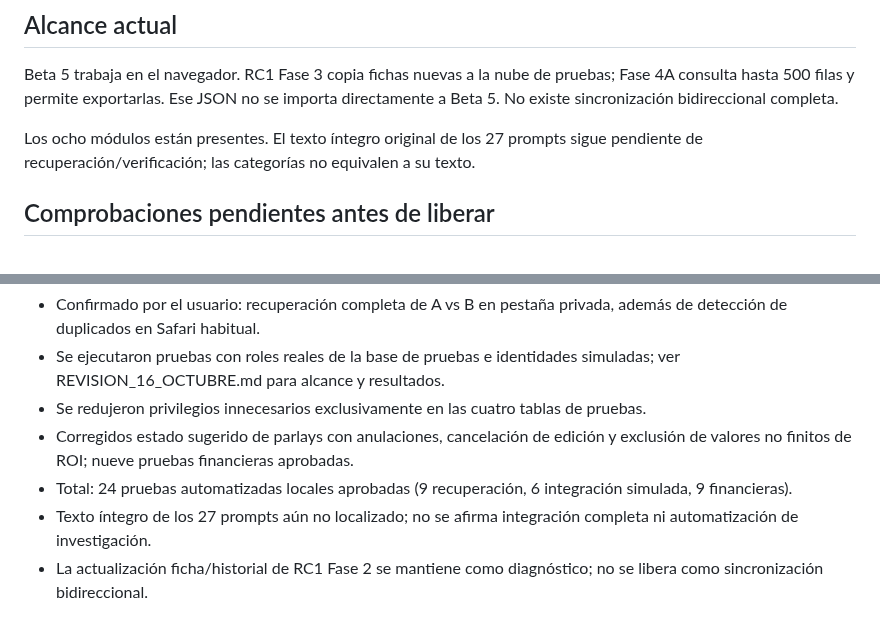
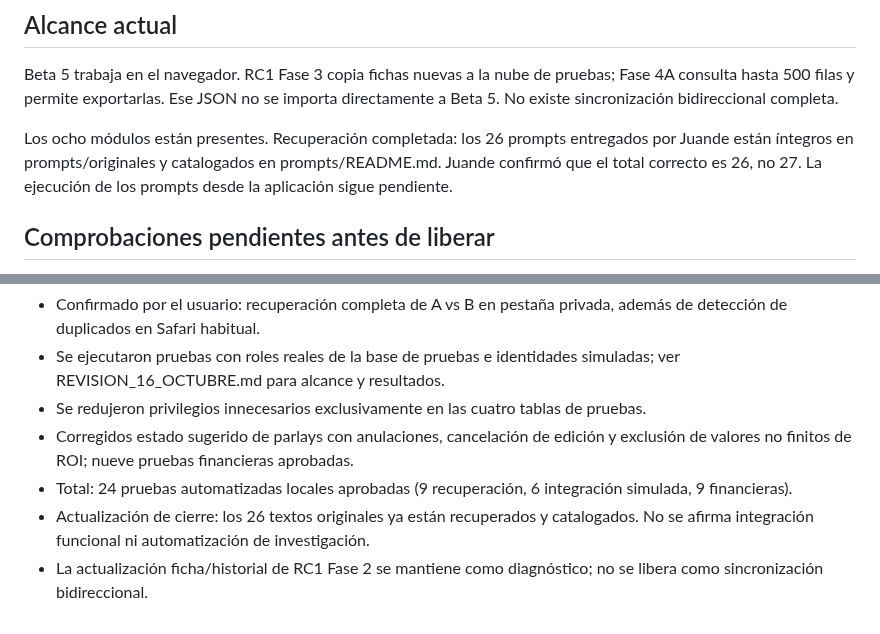
Before and after one commit to juandechaires-coder/sistema-juande-3-pruebas, a Markdown page: ESTADO_LIBERACION.md, 2 parts joined by grey strips. Rendered like a GitHub page.

Commit message:
Cerrar recuperación completa de 26 prompts confirmados por Juande

```diff
--- a/ESTADO_LIBERACION.md
+++ b/ESTADO_LIBERACION.md
@@ -13,7 +13,7 @@ Objetivo: liberar el viernes 16 de octubre. Estado: laboratorio; aún no aprobad
 
 Beta 5 trabaja en el navegador. RC1 Fase 3 copia fichas nuevas a la nube de pruebas; Fase 4A consulta hasta 500 filas y permite exportarlas. Ese JSON no se importa directamente a Beta 5. No existe sincronización bidireccional completa.
 
-Los ocho módulos están presentes. El texto íntegro original de los 27 prompts sigue pendiente de recuperación/verificación; las categorías no equivalen a su texto.
+Los ocho módulos están presentes. Recuperación completada: los 26 prompts entregados por Juande están íntegros en prompts/originales y catalogados en prompts/README.md. Juande confirmó que el total correcto es 26, no 27. La ejecución de los prompts desde la aplicación sigue pendiente.
 
 ## Comprobaciones pendientes antes de liberar
 
@@ -62,5 +62,5 @@ La subida de archivos y la compilación sintáctica no certifican esas pruebas f
 - Se redujeron privilegios innecesarios exclusivamente en las cuatro tablas de pruebas.
 - Corregidos estado sugerido de parlays con anulaciones, cancelación de edición y exclusión de valores no finitos de ROI; nueve pruebas financieras aprobadas.
 - Total: 24 pruebas automatizadas locales aprobadas (9 recuperación, 6 integración simulada, 9 financieras).
-- Texto íntegro de los 27 prompts aún no localizado; no se afirma integración completa ni automatización de investigación.
+- Actualización de cierre: los 26 textos originales ya están recuperados y catalogados. No se afirma integración funcional ni automatización de investigación.
 - La actualización ficha/historial de RC1 Fase 2 se mantiene como diagnóstico; no se libera como sincronización bidireccional.
```
